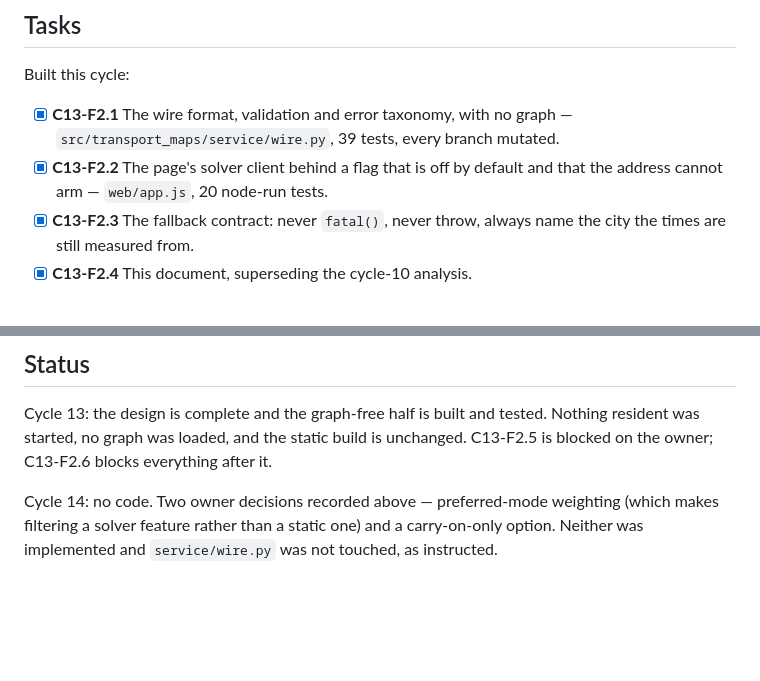
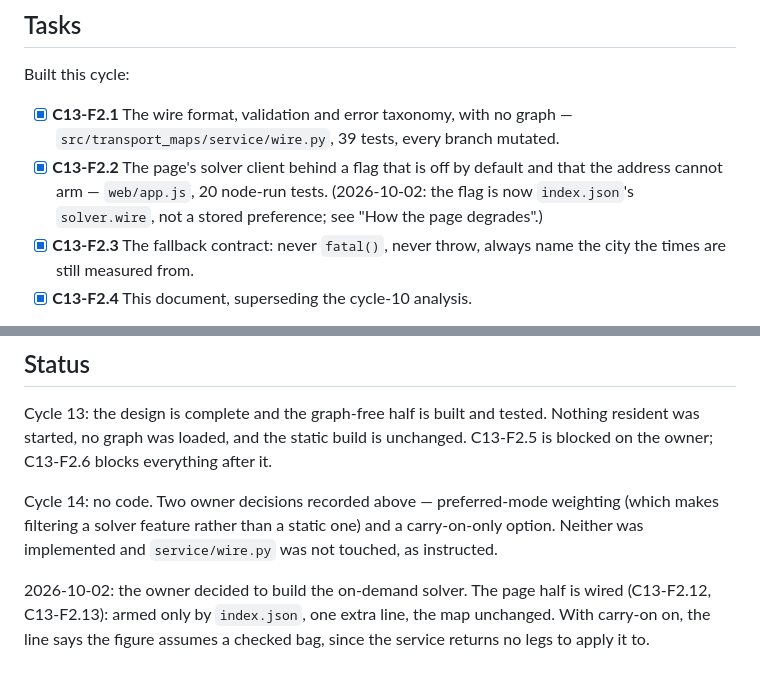
Before and after one commit to hletrd/transport-maps, a Markdown page: plan/2026-09-14-c13-solver-service.md, 2 parts joined by grey strips. Drawn GitHub-style; blank space fills up the shorter version.

```diff
--- a/plan/2026-09-14-c13-solver-service.md
+++ b/plan/2026-09-14-c13-solver-service.md
@@ -403,6 +426,8 @@ Built this cycle:
   graph — `src/transport_maps/service/wire.py`, 39 tests, every branch mutated.
 - [x] **C13-F2.2** The page's solver client behind a flag that is off by default
   and that the address cannot arm — `web/app.js`, 20 node-run tests.
+  (2026-10-02: the flag is now `index.json`'s `solver.wire`, not a stored
+  preference; see "How the page degrades".)
 - [x] **C13-F2.3** The fallback contract: never `fatal()`, never throw, always
   name the city the times are still measured from.
 - [x] **C13-F2.4** This document, superseding the cycle-10 analysis.
@@ -478,3 +513,8 @@ Cycle 14: no code. Two owner decisions recorded above — preferred-mode
 weighting (which makes filtering a solver feature rather than a static one) and
 a carry-on-only option. Neither was implemented and `service/wire.py` was not
 touched, as instructed.
+
+2026-10-02: the owner decided to build the on-demand solver. The page half is
+wired (C13-F2.12, C13-F2.13): armed only by `index.json`, one extra line, the
+map unchanged. With carry-on on, the line says the figure assumes a checked
+bag, since the service returns no legs to apply it to.
```
Also changed, not shown: other parts of plan/2026-09-14-c13-solver-service.md (+34 -1 lines).
